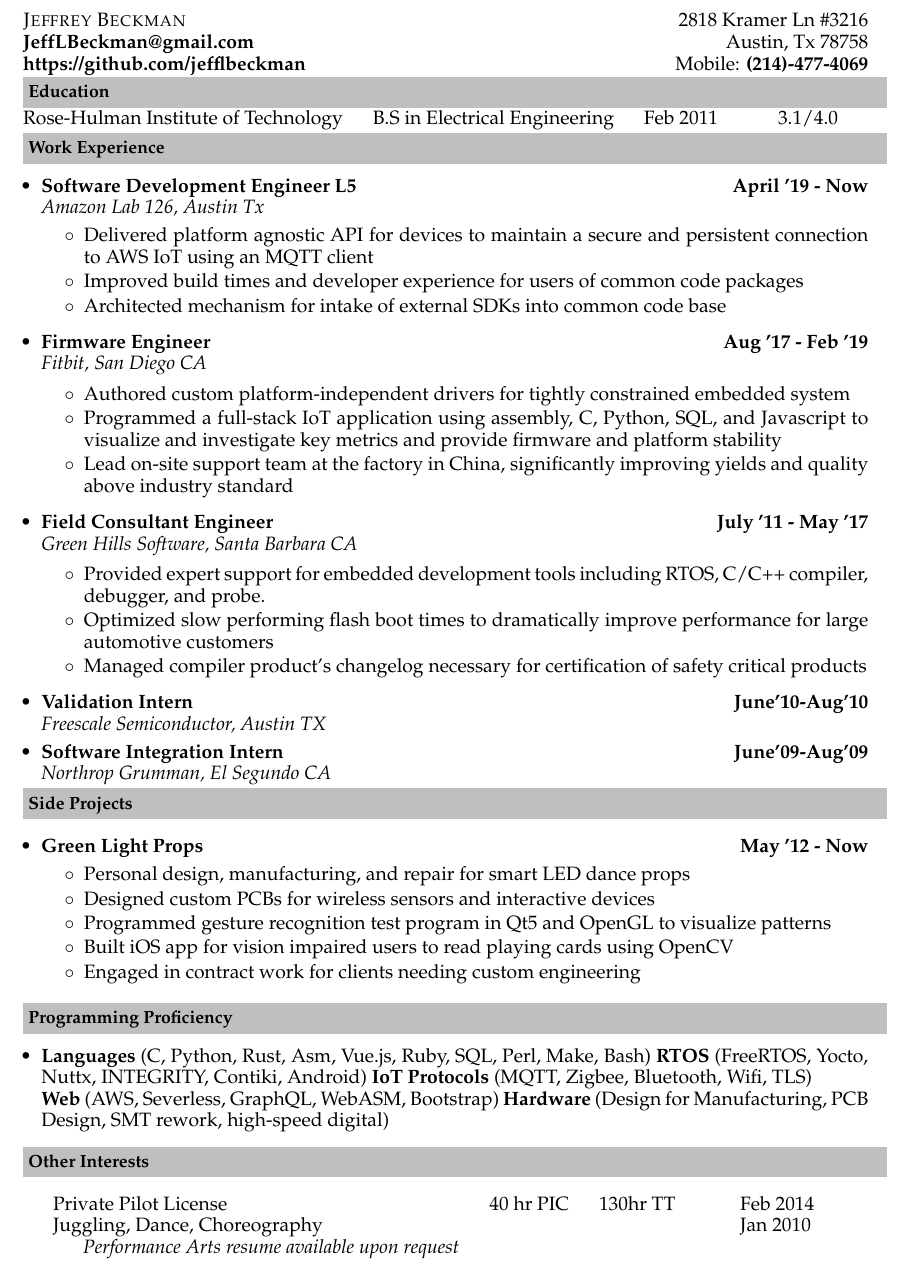
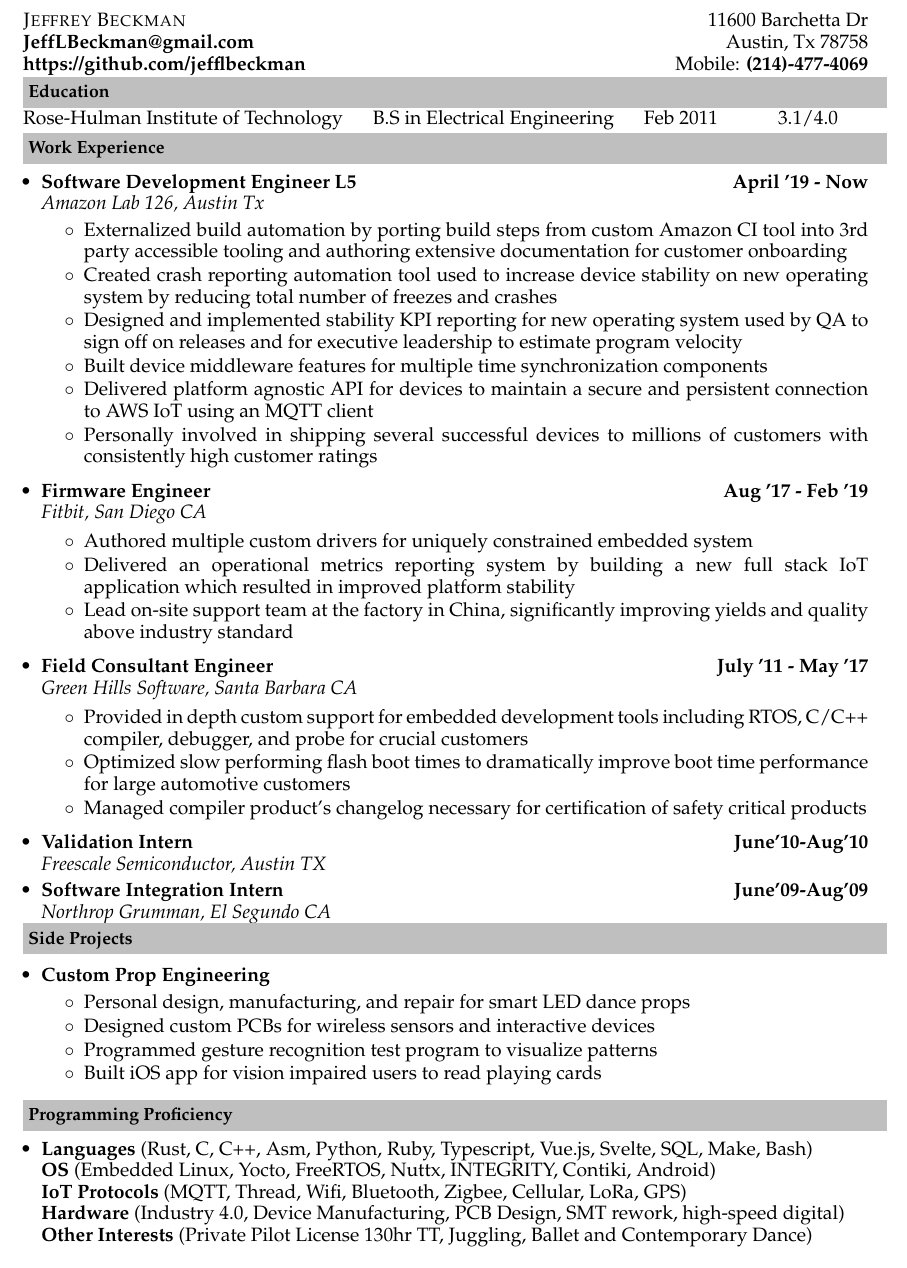
Before and after one commit to jefflbeckman/jeffrey-beckman-resume, a LaTeX CV (jeff-beckman-resume.tex): part of the page, cut so that both start at the same text. Compiled offline with pdfLaTeX.

Commit message:
Updated AMZN work history, removed Other Interests, reworded Side Projects

```diff
--- a/jeff-beckman-resume.tex
+++ b/jeff-beckman-resume.tex
@@ -79,7 +79,7 @@
 \hfill
 \begin{minipage}[t]{7cm}
 \begin{flushright}
-\indent 2818 Kramer Ln \#3216 \\
+\indent 11600 Barchetta Dr\\
 \indent Austin, Tx 78758 \\
 \indent Mobile: \textbf{(214)-477-4069}
 \end{flushright}
@@ -108,24 +108,27 @@ Rose-Hulman Institute of Technology\indent & B.S in Electrical Engineering & \in
 \item
 \workexp{Software Development Engineer L5}{Amazon Lab 126, Austin Tx}{April '19 - Now}{}
     \begin{itemize}\itemsep \isep
+    	\item Externalized build automation by porting build steps from custom Amazon CI tool into 3rd party accessible tooling and authoring extensive documentation for customer onboarding
+    	\item Created crash reporting automation tool used to increase device stability on new operating system by reducing total number of freezes and crashes
+    	\item Designed and implemented stability KPI reporting for new operating system used by QA to sign off on releases and for executive leadership to estimate program velocity
+    	\item Built device middleware features for multiple time synchronization components
         \item Delivered platform agnostic API for devices to maintain a secure and persistent connection to AWS IoT using an MQTT client
-        \item Improved build times and developer experience for users of common code packages
-        \item Architected mechanism for intake of external SDKs into common code base
+        \item Personally involved in shipping several successful devices to millions of customers with consistently high customer ratings
     \end{itemize}
 
 \item
 \workexp{Firmware Engineer}{Fitbit, San Diego CA}{Aug '17 - Feb '19}{}
     \begin{itemize}\itemsep \isep
-        \item Authored custom platform-independent drivers for tightly constrained embedded system
-        \item Programmed a full-stack IoT application using assembly, C, Python, SQL, and Javascript to visualize and investigate key metrics and provide firmware and platform stability
+        \item Authored multiple custom drivers for uniquely constrained embedded system
+        \item Delivered an operational metrics reporting system by building a new full stack IoT application which resulted in improved platform stability
         \item Lead on-site support team at the factory in China, significantly improving yields and quality above industry standard
     \end{itemize}
 
 \item
 \workexp{Field Consultant Engineer}{Green Hills Software, Santa Barbara CA}{July '11 - May '17}{}
 	\begin{itemize}\itemsep \isep
-        \item Provided expert support for embedded development tools including RTOS, C/C++ compiler, debugger, and probe.
-        \item Optimized slow performing flash boot times to dramatically improve performance for large automotive customers
+        \item Provided in depth custom support for embedded development tools including RTOS, C/C++ compiler, debugger, and probe for crucial customers
+        \item Optimized slow performing flash boot times to dramatically improve boot time performance for large automotive customers
         \item Managed compiler product's changelog necessary for certification of safety critical products
 	\end{itemize}
 
@@ -144,14 +147,13 @@ Rose-Hulman Institute of Technology\indent & B.S in Electrical Engineering & \in
 \resheading{\textbf{Side Projects}}
 
 \begin{itemize}
-\item \workexp{Green Light Props}{}{May '12 - Now}{}
+\item \workexp{Custom Prop Engineering}{}{}{}
 \\[-0.3in]
 	\begin{itemize} \itemsep \isep
 	\item Personal design, manufacturing, and repair for smart LED dance props
 	\item Designed custom PCBs for wireless sensors and interactive devices
-	\item Programmed gesture recognition test program in Qt5 and OpenGL to visualize patterns
-	\item Built iOS app for vision impaired users to read playing cards using OpenCV
-	\item Engaged in contract work for clients needing custom engineering
+	\item Programmed gesture recognition test program to visualize patterns
+	\item Built iOS app for vision impaired users to read playing cards
 	\end{itemize}
 \end{itemize}
 %-----------------------------------------------------------
@@ -163,25 +165,12 @@ Rose-Hulman Institute of Technology\indent & B.S in Electrical Engineering & \in
 \begin{itemize}
 %these will all be on the same line
 \item \noindent
-    \textbf{Languages} (C, Python, Rust, Asm, Vue.js, Ruby, SQL, Perl, Make, Bash)
-    \textbf{RTOS} (FreeRTOS, Yocto, Nuttx, INTEGRITY, Contiki, Android)
-    \textbf{IoT Protocols} (MQTT, Zigbee, Bluetooth, Wifi, TLS) \\
-    \textbf{Web} (AWS, Severless, GraphQL, WebASM, Bootstrap)
-    \textbf{Hardware} (Design for Manufacturing, PCB Design, SMT rework, high-speed digital)
+    \textbf{Languages} (Rust, C, C++, Asm, Python, Ruby, Typescript, Vue.js, Svelte, SQL, Make, Bash)\\
+    \textbf{OS} (Embedded Linux, Yocto, FreeRTOS, Nuttx, INTEGRITY, Contiki, Android)\\
+    \textbf{IoT Protocols} (MQTT, Thread, Wifi, Bluetooth, Zigbee, Cellular, LoRa, GPS) \\
+    \textbf{Hardware} (Industry 4.0, Device Manufacturing, PCB Design, SMT rework, high-speed digital)\\
+    \textbf{Other Interests} (Private Pilot License 130hr TT, Juggling, Ballet and Contemporary Dance)
 \end{itemize}
 %-----------------------------------------------------------
 
-
-%------Other Interests------------------------------------
-
-\resheading{\textbf{Other Interests} }
-\\[9pt]
-\indent \begin{tabular}{   l  l  l  l }
-	\indent Private Pilot License & \indent 40 hr PIC & \indent 130hr TT  \indent & \indent Feb 2014\\
-	\indent Juggling, Dance, Choreography \indent \indent \indent & \indent    & \indent  & \indent Jan 2010 \\
-	\indent \indent \textit{Performance Arts resume available upon request}  \\
-\end{tabular}
-
-%-----------------------------------------------------------
-
 \end{document}
```
Also changed, not shown: jeff-beckman-resume.pdf.
